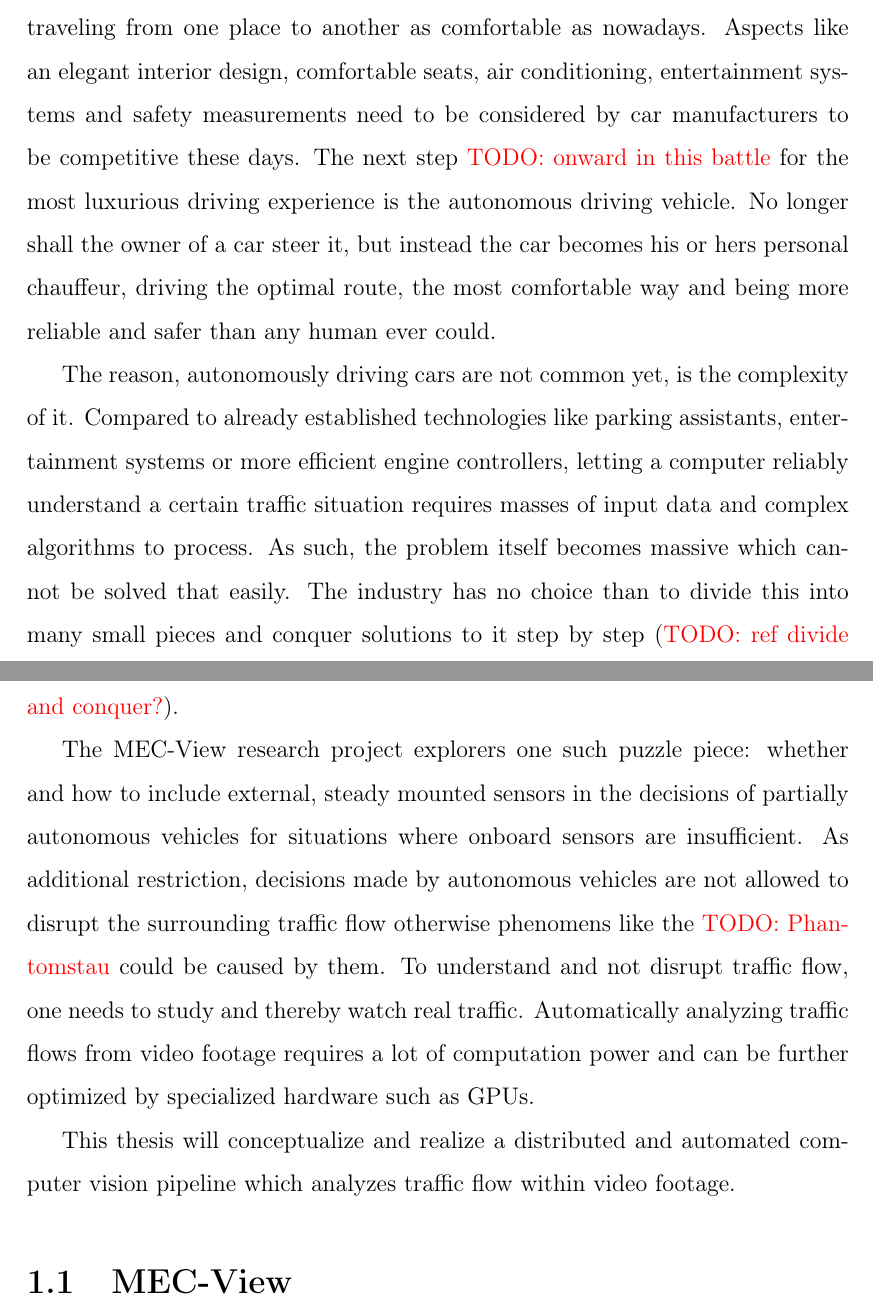
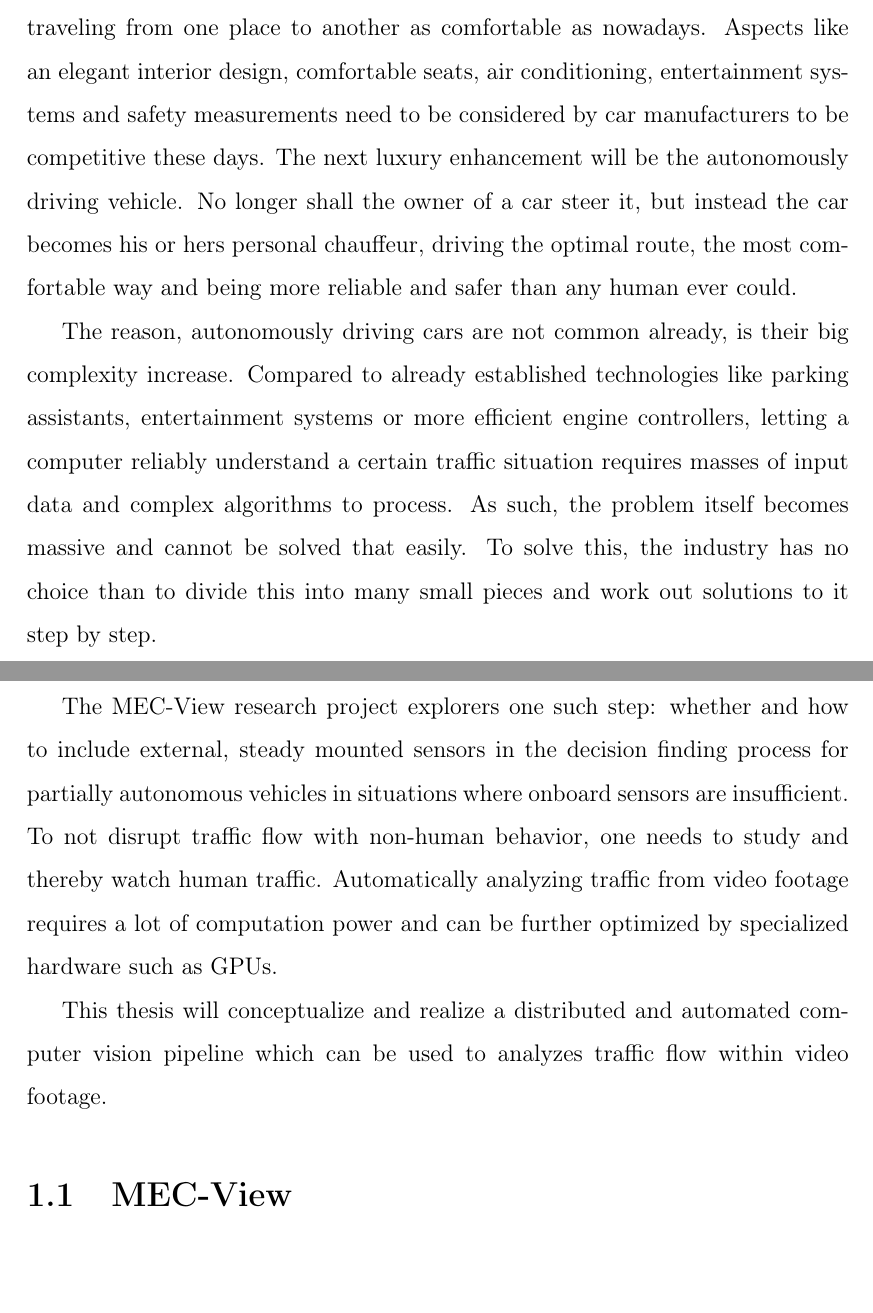
Before and after one commit to kellerkindt/master-thesis, a LaTeX thesis (main.tex, which reads chapters/intro.tex): two parts of pages 3 and 4 of 20, joined at a grey line, cut so that both start at the same text, the shorter picture padded with empty space. Compiled offline with pdfLaTeX.

```diff
--- a/chapters/intro.tex
+++ b/chapters/intro.tex
@@ -8,20 +8,20 @@
 The automotive industry is one of the prime examples of this.
 Never was traveling from one place to another as comfortable as nowadays.
 Aspects like an elegant interior design, comfortable seats, air conditioning, entertainment systems and safety measurements need to be considered by car manufacturers to be competitive these days.
-The next step \todo{onward in this battle} for the most luxurious driving experience is the autonomous driving vehicle.
+The next luxury enhancement will be the autonomously driving vehicle.
 No longer shall the owner of a car steer it, but instead the car becomes his or hers personal chauffeur, driving the optimal route, the most comfortable way and being more reliable and safer than any human ever could.
 
-The reason, autonomously driving cars are not common yet, is the complexity of it.
+The reason, autonomously driving cars are not common already, is their big complexity increase.
 Compared to already established technologies like parking assistants, entertainment systems or more efficient engine controllers, letting a computer reliably understand a certain traffic situation requires masses of input data and complex algorithms to process.
-As such, the problem itself becomes massive which cannot be solved that easily.
-The industry has no choice than to divide this into many small pieces and conquer solutions to it step by step (\todo{ref divide and conquer?}).
+As such, the problem itself becomes massive and cannot be solved that easily.
+To solve this, the industry has no choice than to divide this into many small pieces and work out solutions to it step by step.
 
-The MEC-View research project explorers one such puzzle piece: whether and how to include external, steady mounted sensors in the decisions of partially autonomous vehicles for situations where onboard sensors are insufficient.
-As additional restriction, decisions made by autonomous vehicles  are not allowed to disrupt the surrounding traffic flow otherwise phenomens like the \todo{Phantomstau} could be caused by them.
-To understand and not disrupt traffic flow, one needs to study and thereby watch real traffic.
-Automatically analyzing traffic flows from video footage requires a lot of computation power and can be further optimized by specialized hardware such as GPUs.
+The MEC-View research project explorers one such step: whether and how to include external, steady mounted sensors in the decision finding process for partially autonomous vehicles in situations where onboard sensors are insufficient.
+%As additional restriction, decisions made by autonomous vehicles  are not allowed to disrupt the surrounding traffic flow otherwise phenomens like the \todo{Phantomstau} could be caused by them.
+To not disrupt traffic flow with non-human behavior, one needs to study and thereby watch human traffic.
+Automatically analyzing traffic from video footage requires a lot of computation power and can be further optimized by specialized hardware such as GPUs.
 
-This thesis will conceptualize and realize a distributed and automated computer vision pipeline which analyzes traffic flow within video footage.
+This thesis will conceptualize and realize a distributed and automated computer vision pipeline which can be used to analyzes traffic flow within video footage.
 
 
 
```
Also changed, not shown: chapters/the_tool.tex (+2 -3 lines), main.pdf.
